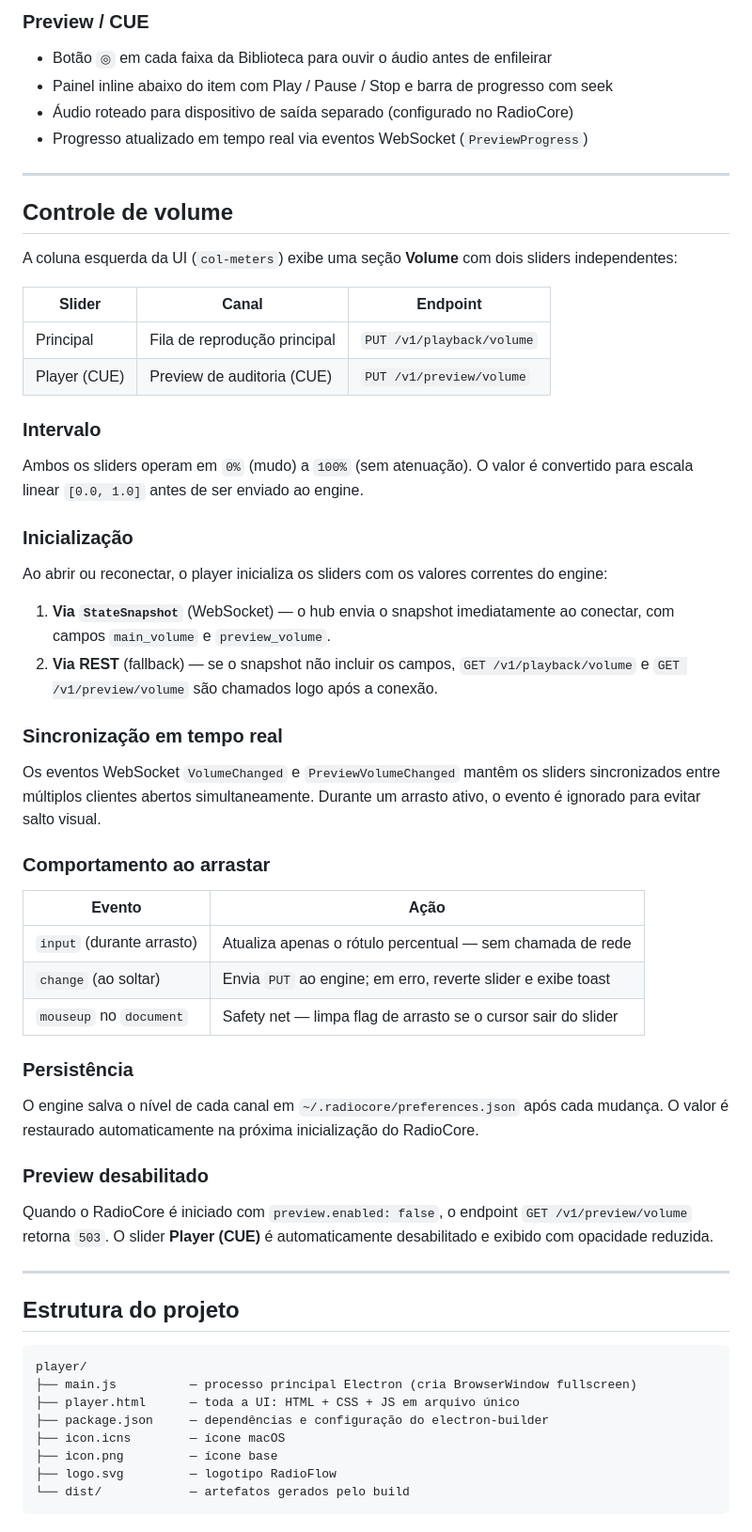
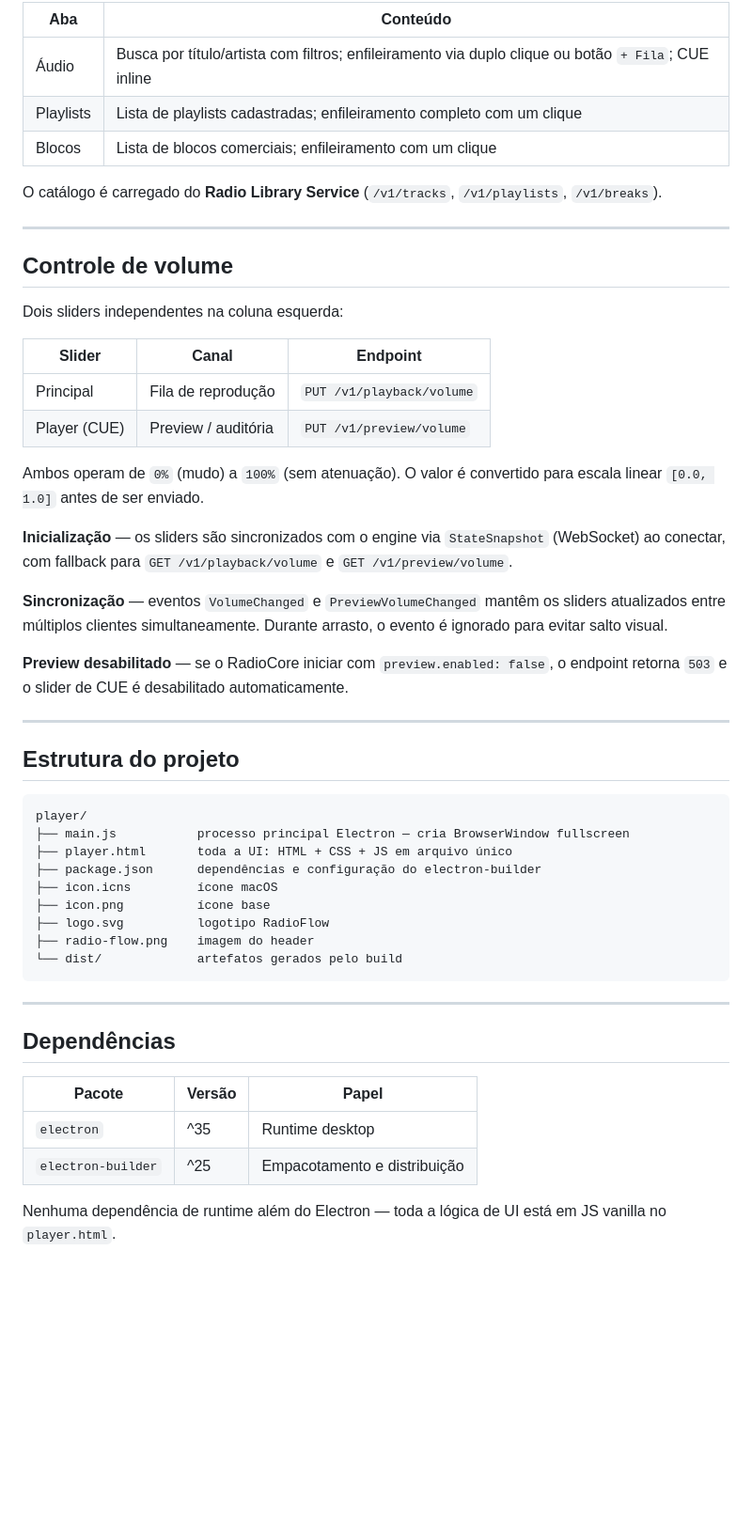
Before and after one commit to Waelson/radio-platform, a Markdown page: player/README.md, the part around one of its changes. Shown at 94% size. Drawn GitHub-style; blank space fills up the shorter version.

````diff
--- a/player/README.md
+++ b/player/README.md
@@ -124,51 +207,30 @@ player.html?api=http://192.168.1.10:8080&ws=ws://192.168.1.10:8080/v1/events&lib
 
-### Preview / CUE
-- Botão `◎` em cada faixa da Biblioteca para ouvir o áudio antes de enfileirar
-- Painel inline abaixo do item com Play / Pause / Stop e barra de progresso com seek
-- Áudio roteado para dispositivo de saída separado (configurado no RadioCore)
-- Progresso atualizado em tempo real via eventos WebSocket (`PreviewProgress`)
+| Aba | Conteúdo |
+|---|---|
+| Áudio | Busca por título/artista com filtros; enfileiramento via duplo clique ou botão `+ Fila`; CUE inline |
+| Playlists | Lista de playlists cadastradas; enfileiramento completo com um clique |
+| Blocos | Lista de blocos comerciais; enfileiramento com um clique |
+
+O catálogo é carregado do **Radio Library Service** (`/v1/tracks`, `/v1/playlists`, `/v1/breaks`).
 
 ---
 
 ## Controle de volume
 
-A coluna esquerda da UI (`col-meters`) exibe uma seção **Volume** com dois sliders independentes:
+Dois sliders independentes na coluna esquerda:
 
 | Slider | Canal | Endpoint |
 |---|---|---|
-| Principal | Fila de reprodução principal | `PUT /v1/playback/volume` |
-| Player (CUE) | Preview de auditoria (CUE) | `PUT /v1/preview/volume` |
+| Principal | Fila de reprodução | `PUT /v1/playback/volume` |
+| Player (CUE) | Preview / auditória | `PUT /v1/preview/volume` |
 
-### Intervalo
+Ambos operam de `0%` (mudo) a `100%` (sem atenuação). O valor é convertido para escala linear `[0.0, 1.0]` antes de ser enviado.
 
-Ambos os sliders operam em `0%` (mudo) a `100%` (sem atenuação). O valor é convertido para escala linear `[0.0, 1.0]` antes de ser enviado ao engine.
+**Inicialização** — os sliders são sincronizados com o engine via `StateSnapshot` (WebSocket) ao conectar, com fallback para `GET /v1/playback/volume` e `GET /v1/preview/volume`.
 
-### Inicialização
+**Sincronização** — eventos `VolumeChanged` e `PreviewVolumeChanged` mantêm os sliders atualizados entre múltiplos clientes simultaneamente. Durante arrasto, o evento é ignorado para evitar salto visual.
 
-Ao abrir ou reconectar, o player inicializa os sliders com os valores correntes do engine:
-
-1. **Via `StateSnapshot`** (WebSocket) — o hub envia o snapshot imediatamente ao conectar, com campos `main_volume` e `preview_volume`.
-2. **Via REST** (fallback) — se o snapshot não incluir os campos, `GET /v1/playback/volume` e `GET /v1/preview/volume` são chamados logo após a conexão.
-
-### Sincronização em tempo real
-
-Os eventos WebSocket `VolumeChanged` e `PreviewVolumeChanged` mantêm os sliders sincronizados entre múltiplos clientes abertos simultaneamente. Durante um arrasto ativo, o evento é ignorado para evitar salto visual.
-
-### Comportamento ao arrastar
-
-| Evento | Ação |
-|---|---|
-| `input` (durante arrasto) | Atualiza apenas o rótulo percentual — sem chamada de rede |
-| `change` (ao soltar) | Envia `PUT` ao engine; em erro, reverte slider e exibe toast |
-| `mouseup` no `document` | Safety net — limpa flag de arrasto se o cursor sair do slider |
-
-### Persistência
-
-O engine salva o nível de cada canal em `~/.radiocore/preferences.json` após cada mudança. O valor é restaurado automaticamente na próxima inicialização do RadioCore.
-
-### Preview desabilitado
-
-Quando o RadioCore é iniciado com `preview.enabled: false`, o endpoint `GET /v1/preview/volume` retorna `503`. O slider **Player (CUE)** é automaticamente desabilitado e exibido com opacidade reduzida.
+**Preview desabilitado** — se o RadioCore iniciar com `preview.enabled: false`, o endpoint retorna `503` e o slider de CUE é desabilitado automaticamente.
 
 ---
 
@@ -176,11 +238,23 @@ Quando o RadioCore é iniciado com `preview.enabled: false`, o endpoint `GET /v1
 
 ```
 player/
-├── main.js          — processo principal Electron (cria BrowserWindow fullscreen)
-├── player.html      — toda a UI: HTML + CSS + JS em arquivo único
-├── package.json     — dependências e configuração do electron-builder
-├── icon.icns        — ícone macOS
-├── icon.png         — ícone base
-├── logo.svg         — logotipo RadioFlow
-└── dist/            — artefatos gerados pelo build
+├── main.js           processo principal Electron — cria BrowserWindow fullscreen
+├── player.html       toda a UI: HTML + CSS + JS em arquivo único
+├── package.json      dependências e configuração do electron-builder
+├── icon.icns         ícone macOS
+├── icon.png          ícone base
+├── logo.svg          logotipo RadioFlow
+├── radio-flow.png    imagem do header
+└── dist/             artefatos gerados pelo build
 ```
+
+---
+
+## Dependências
+
+| Pacote | Versão | Papel |
+|---|---|---|
+| `electron` | ^35 | Runtime desktop |
+| `electron-builder` | ^25 | Empacotamento e distribuição |
+
+Nenhuma dependência de runtime além do Electron — toda a lógica de UI está em JS vanilla no `player.html`.
````
Also changed, not shown: other parts of player/README.md (+116 -33 lines).
